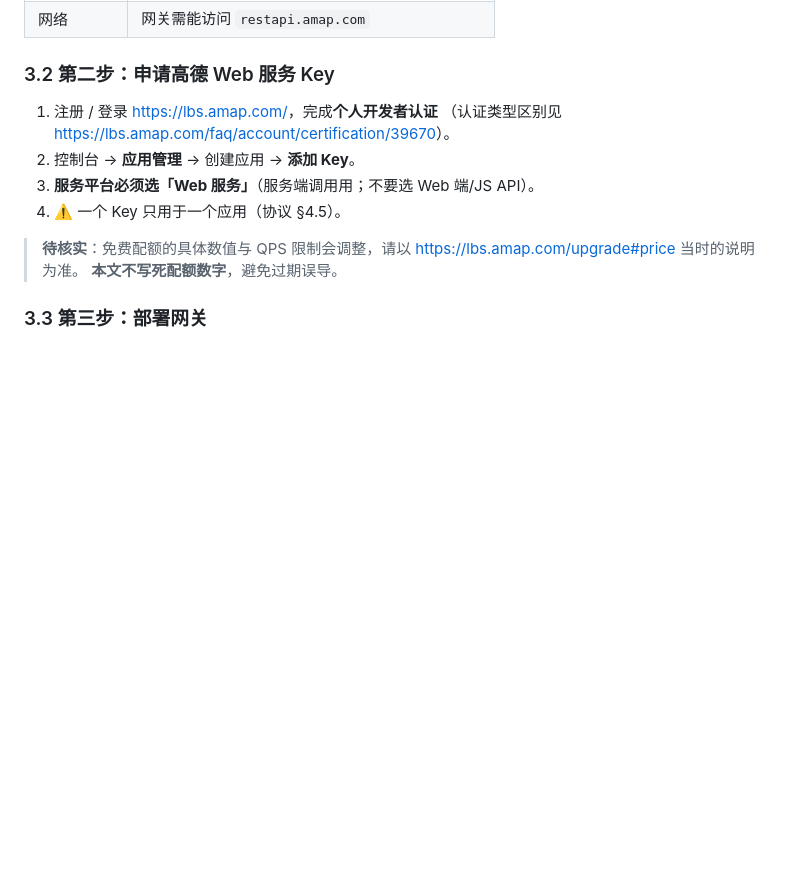
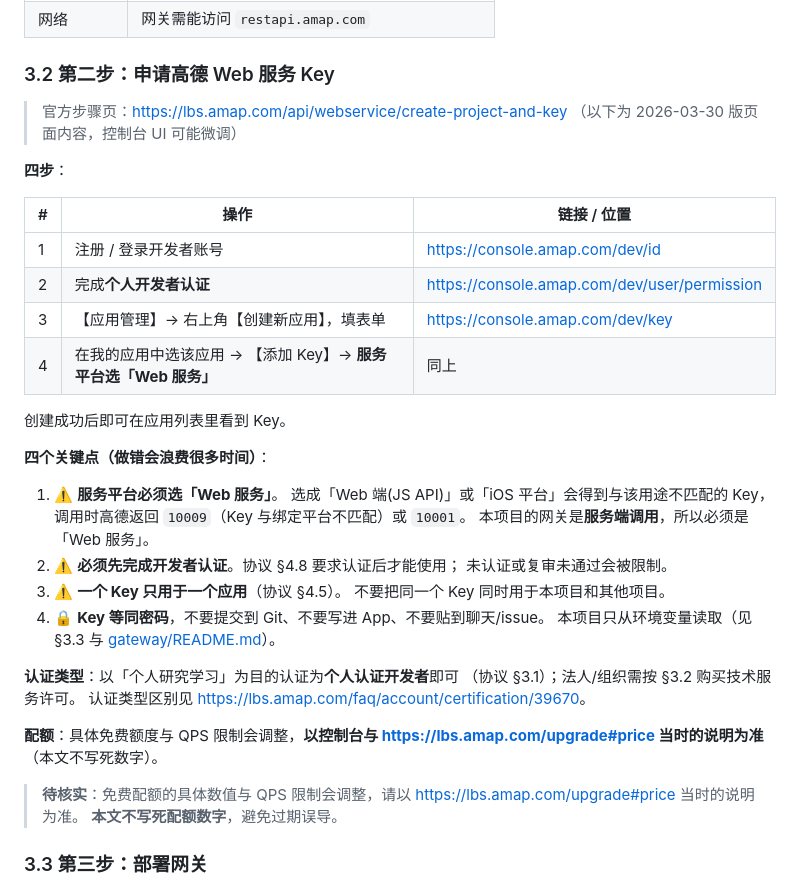
Before and after one commit to Pan-wh/esp32-car-dashboard, a Markdown page: docs/nav-backend.md, the part around the change. Rendered like a GitHub page; blank space fills up the shorter version.

Commit message:
docs(nav): 补全高德 Key 申请步骤（官方四步 + 四个关键点）
按官方页面 https://lbs.amap.com/api/webservice/create-project-and-key
（2026-03-30 版）补全 §3.2：
- 四步操作 + 每步对应链接
- 四个踩坑点：服务平台必须选「Web 服务」/ 必须先完成开发者认证 /
  一个 Key 一个应用 / Key 等同密码（不提交 Git、不写进 App）
- 认证类型与配额说明（不写死数字，指向官方页面）

```diff
--- a/docs/nav-backend.md
+++ b/docs/nav-backend.md
@@ -182,11 +182,39 @@ ESP32：nav_parse → ui_nav（只做显示）
 
 ### 3.2 第二步：申请高德 Web 服务 Key
 
-1. 注册 / 登录 <https://lbs.amap.com/>，完成**个人开发者认证**
-   （认证类型区别见 <https://lbs.amap.com/faq/account/certification/39670>）。
-2. 控制台 → **应用管理** → 创建应用 → **添加 Key**。
-3. **服务平台必须选「Web 服务」**（服务端调用用；不要选 Web 端/JS API）。
-4. ⚠️ 一个 Key 只用于一个应用（协议 §4.5）。
+> 官方步骤页：<https://lbs.amap.com/api/webservice/create-project-and-key>
+> （以下为 2026-03-30 版页面内容，控制台 UI 可能微调）
+
+**四步**：
+
+| # | 操作 | 链接 / 位置 |
+|---|------|------------|
+| 1 | 注册 / 登录开发者账号 | <https://console.amap.com/dev/id> |
+| 2 | 完成**个人开发者认证** | <https://console.amap.com/dev/user/permission> |
+| 3 | 【应用管理】→ 右上角【创建新应用】，填表单 | <https://console.amap.com/dev/key> |
+| 4 | 在我的应用中选该应用 → 【添加 Key】→ **服务平台选「Web 服务」** | 同上 |
+
+创建成功后即可在应用列表里看到 Key。
+
+**四个关键点（做错会浪费很多时间）**：
+
+1. ⚠️ **服务平台必须选「Web 服务」**。
+   选成「Web 端(JS API)」或「iOS 平台」会得到与该用途不匹配的 Key，
+   调用时高德返回 `10009`（Key 与绑定平台不匹配）或 `10001`。
+   本项目的网关是**服务端调用**，所以必须是「Web 服务」。
+2. ⚠️ **必须先完成开发者认证**。协议 §4.8 要求认证后才能使用；
+   未认证或复审未通过会被限制。
+3. ⚠️ **一个 Key 只用于一个应用**（协议 §4.5）。
+   不要把同一个 Key 同时用于本项目和其他项目。
+4. 🔒 **Key 等同密码**，不要提交到 Git、不要写进 App、不要贴到聊天/issue。
+   本项目只从环境变量读取（见 §3.3 与 [gateway/README.md](../gateway/README.md)）。
+
+**认证类型**：以「个人研究学习」为目的认证为**个人认证开发者**即可
+（协议 §3.1）；法人/组织需按 §3.2 购买技术服务许可。
+认证类型区别见 <https://lbs.amap.com/faq/account/certification/39670>。
+
+**配额**：具体免费额度与 QPS 限制会调整，**以控制台与
+<https://lbs.amap.com/upgrade#price> 当时的说明为准**（本文不写死数字）。
 
 > **待核实**：免费配额的具体数值与 QPS 限制会调整，请以
 > <https://lbs.amap.com/upgrade#price> 当时的说明为准。
```
